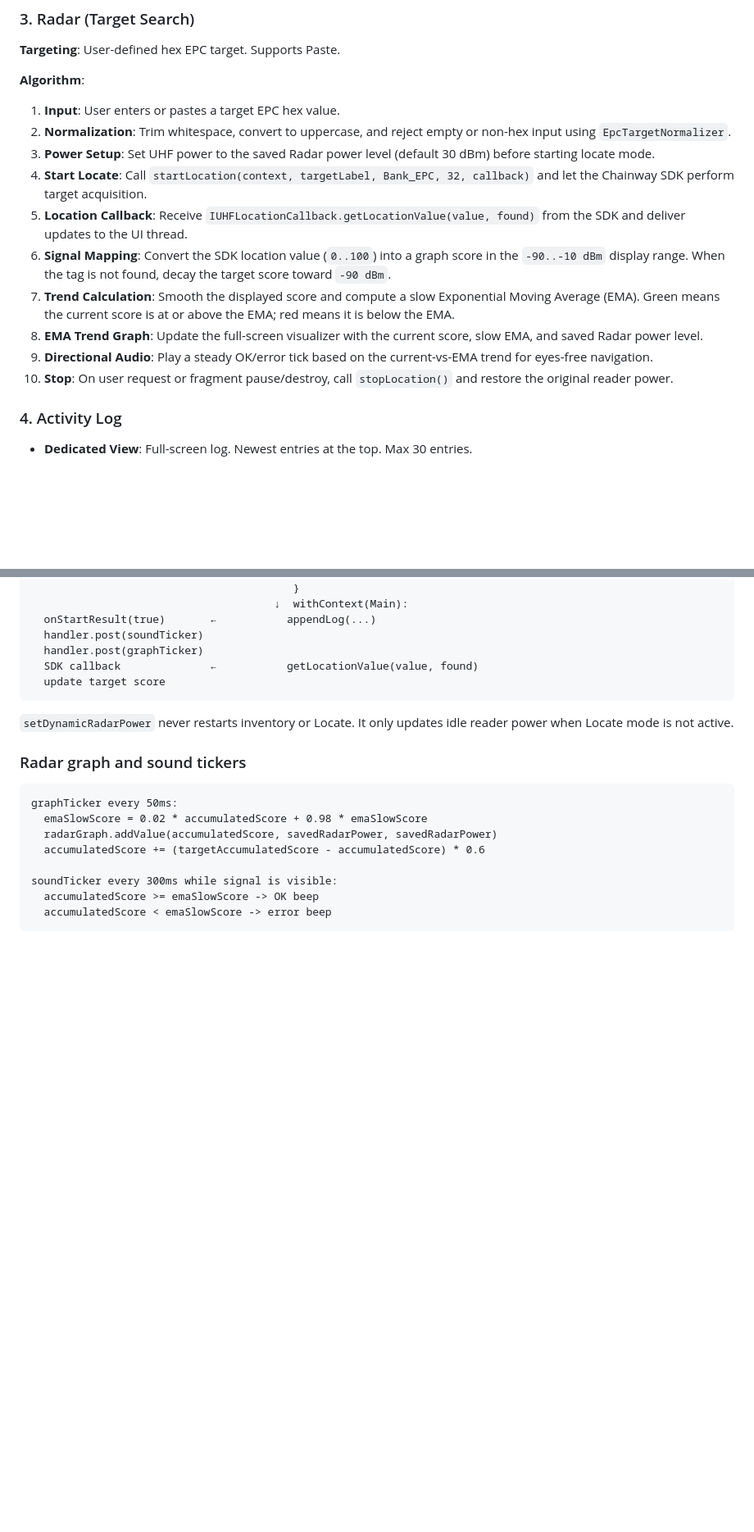
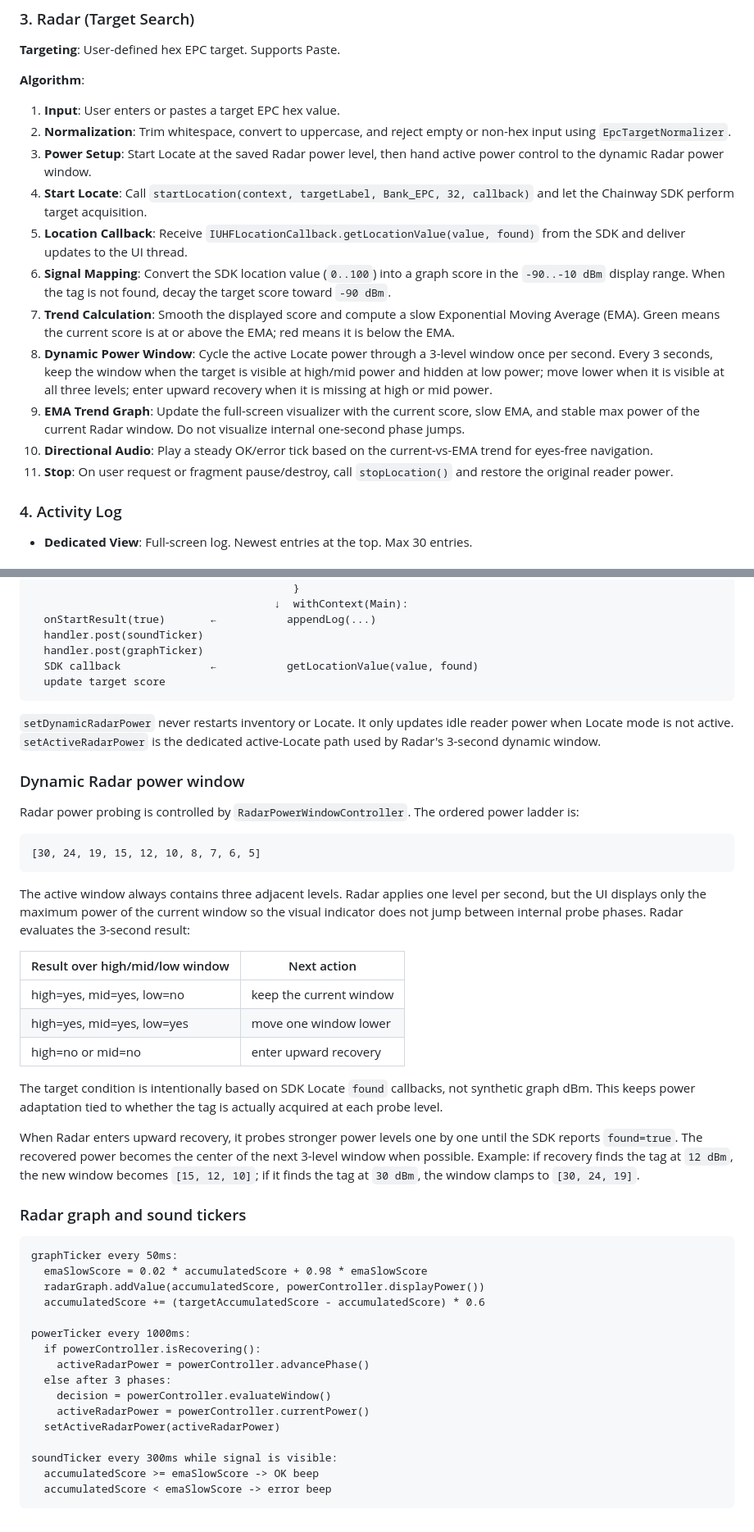
Before and after one commit to maximkr/rfid-manager, a Markdown page: AGENTS.md, 2 parts joined by grey strips. Shown at 82% size. GitHub-like rendering; blank space fills up the shorter version.

````diff
--- a/AGENTS.md
+++ b/AGENTS.md
@@ -86,14 +86,15 @@ app/src/main/res/
 **Algorithm**:
 1. **Input**: User enters or pastes a target EPC hex value.
 2. **Normalization**: Trim whitespace, convert to uppercase, and reject empty or non-hex input using `EpcTargetNormalizer`.
-3. **Power Setup**: Set UHF power to the saved Radar power level (default 30 dBm) before starting locate mode.
+3. **Power Setup**: Start Locate at the saved Radar power level, then hand active power control to the dynamic Radar power window.
 4. **Start Locate**: Call `startLocation(context, targetLabel, Bank_EPC, 32, callback)` and let the Chainway SDK perform target acquisition.
 5. **Location Callback**: Receive `IUHFLocationCallback.getLocationValue(value, found)` from the SDK and deliver updates to the UI thread.
 6. **Signal Mapping**: Convert the SDK location value (`0..100`) into a graph score in the `-90..-10 dBm` display range. When the tag is not found, decay the target score toward `-90 dBm`.
 7. **Trend Calculation**: Smooth the displayed score and compute a slow Exponential Moving Average (EMA). Green means the current score is at or above the EMA; red means it is below the EMA.
-8. **EMA Trend Graph**: Update the full-screen visualizer with the current score, slow EMA, and saved Radar power level.
-9. **Directional Audio**: Play a steady OK/error tick based on the current-vs-EMA trend for eyes-free navigation.
-10. **Stop**: On user request or fragment pause/destroy, call `stopLocation()` and restore the original reader power.
+8. **Dynamic Power Window**: Cycle the active Locate power through a 3-level window once per second. Every 3 seconds, keep the window when the target is visible at high/mid power and hidden at low power; move lower when it is visible at all three levels; enter upward recovery when it is missing at high or mid power.
+9. **EMA Trend Graph**: Update the full-screen visualizer with the current score, slow EMA, and stable max power of the current Radar window. Do not visualize internal one-second phase jumps.
+10. **Directional Audio**: Play a steady OK/error tick based on the current-vs-EMA trend for eyes-free navigation.
+11. **Stop**: On user request or fragment pause/destroy, call `stopLocation()` and restore the original reader power.
 
 ### 4. Activity Log
 - **Dedicated View**: Full-screen log. Newest entries at the top. Max 30 entries.
@@ -186,15 +188,43 @@ startRadar() called
   update target score
 ```
 
-`setDynamicRadarPower` never restarts inventory or Locate. It only updates idle reader power when Locate mode is not active.
+`setDynamicRadarPower` never restarts inventory or Locate. It only updates idle reader power when Locate mode is not active. `setActiveRadarPower` is the dedicated active-Locate path used by Radar's 3-second dynamic window.
+
+### Dynamic Radar power window
+
+Radar power probing is controlled by `RadarPowerWindowController`. The ordered power ladder is:
+
+```
+[30, 24, 19, 15, 12, 10, 8, 7, 6, 5]
+```
+
+The active window always contains three adjacent levels. Radar applies one level per second, but the UI displays only the maximum power of the current window so the visual indicator does not jump between internal probe phases. Radar evaluates the 3-second result:
+
+| Result over high/mid/low window | Next action |
+|---|---|
+| high=yes, mid=yes, low=no | keep the current window |
+| high=yes, mid=yes, low=yes | move one window lower |
+| high=no or mid=no | enter upward recovery |
+
+The target condition is intentionally based on SDK Locate `found` callbacks, not synthetic graph dBm. This keeps power adaptation tied to whether the tag is actually acquired at each probe level.
+
+When Radar enters upward recovery, it probes stronger power levels one by one until the SDK reports `found=true`. The recovered power becomes the center of the next 3-level window when possible. Example: if recovery finds the tag at `12 dBm`, the new window becomes `[15, 12, 10]`; if it finds the tag at `30 dBm`, the window clamps to `[30, 24, 19]`.
 
 ### Radar graph and sound tickers
 
 ```
 graphTicker every 50ms:
   emaSlowScore = 0.02 * accumulatedScore + 0.98 * emaSlowScore
-  radarGraph.addValue(accumulatedScore, savedRadarPower, savedRadarPower)
+  radarGraph.addValue(accumulatedScore, powerController.displayPower())
   accumulatedScore += (targetAccumulatedScore - accumulatedScore) * 0.6
+
+powerTicker every 1000ms:
+  if powerController.isRecovering():
+    activeRadarPower = powerController.advancePhase()
+  else after 3 phases:
+    decision = powerController.evaluateWindow()
+    activeRadarPower = powerController.currentPower()
+  setActiveRadarPower(activeRadarPower)
 
 soundTicker every 300ms while signal is visible:
   accumulatedScore >= emaSlowScore -> OK beep
````
Also changed, not shown: other parts of AGENTS.md (+2 -1 lines), README.md (+5 -4 lines).
